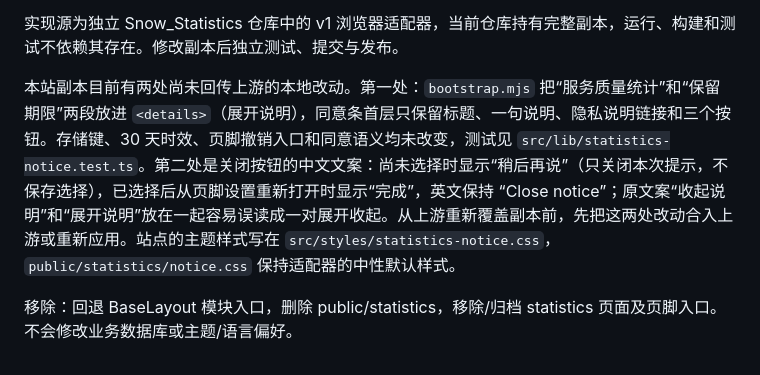
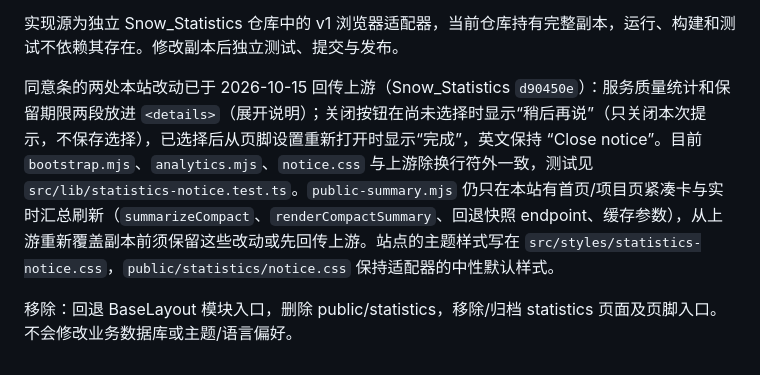
Before and after one commit to X1aoB/MyWebsite, a Markdown page: docs/statistics.md, the part around the change. GitHub-like rendering.

Commit message:
docs: record the consent notice changes as upstreamed
Snow_Statistics d90450e now carries the details block and the 稍后再说/完成 dismiss label, so bootstrap.mjs, analytics.mjs and notice.css match upstream apart from line endings. Notes that public-summary.mjs still has site-only compact cards and live refresh that must be kept or upstreamed before any re-copy.

```diff
--- a/docs/statistics.md
+++ b/docs/statistics.md
@@ -12,6 +12,6 @@
 
 实现源为独立 Snow_Statistics 仓库中的 v1 浏览器适配器，当前仓库持有完整副本，运行、构建和测试不依赖其存在。修改副本后独立测试、提交与发布。
 
-本站副本目前有两处尚未回传上游的本地改动。第一处：`bootstrap.mjs` 把“服务质量统计”和“保留期限”两段放进 `<details>`（展开说明），同意条首层只保留标题、一句说明、隐私说明链接和三个按钮。存储键、30 天时效、页脚撤销入口和同意语义均未改变，测试见 `src/lib/statistics-notice.test.ts`。第二处是关闭按钮的中文文案：尚未选择时显示“稍后再说”（只关闭本次提示，不保存选择），已选择后从页脚设置重新打开时显示“完成”，英文保持 “Close notice”；原文案“收起说明”和“展开说明”放在一起容易误读成一对展开收起。从上游重新覆盖副本前，先把这两处改动合入上游或重新应用。站点的主题样式写在 `src/styles/statistics-notice.css`，`public/statistics/notice.css` 保持适配器的中性默认样式。
+同意条的两处本站改动已于 2026-10-15 回传上游（Snow_Statistics `d90450e`）：服务质量统计和保留期限两段放进 `<details>`（展开说明）；关闭按钮在尚未选择时显示“稍后再说”（只关闭本次提示，不保存选择），已选择后从页脚设置重新打开时显示“完成”，英文保持 “Close notice”。目前 `bootstrap.mjs`、`analytics.mjs`、`notice.css` 与上游除换行符外一致，测试见 `src/lib/statistics-notice.test.ts`。`public-summary.mjs` 仍只在本站有首页/项目页紧凑卡与实时汇总刷新（`summarizeCompact`、`renderCompactSummary`、回退快照 endpoint、缓存参数），从上游重新覆盖副本前须保留这些改动或先回传上游。站点的主题样式写在 `src/styles/statistics-notice.css`，`public/statistics/notice.css` 保持适配器的中性默认样式。
 
 移除：回退 BaseLayout 模块入口，删除 public/statistics，移除/归档 statistics 页面及页脚入口。不会修改业务数据库或主题/语言偏好。
```
